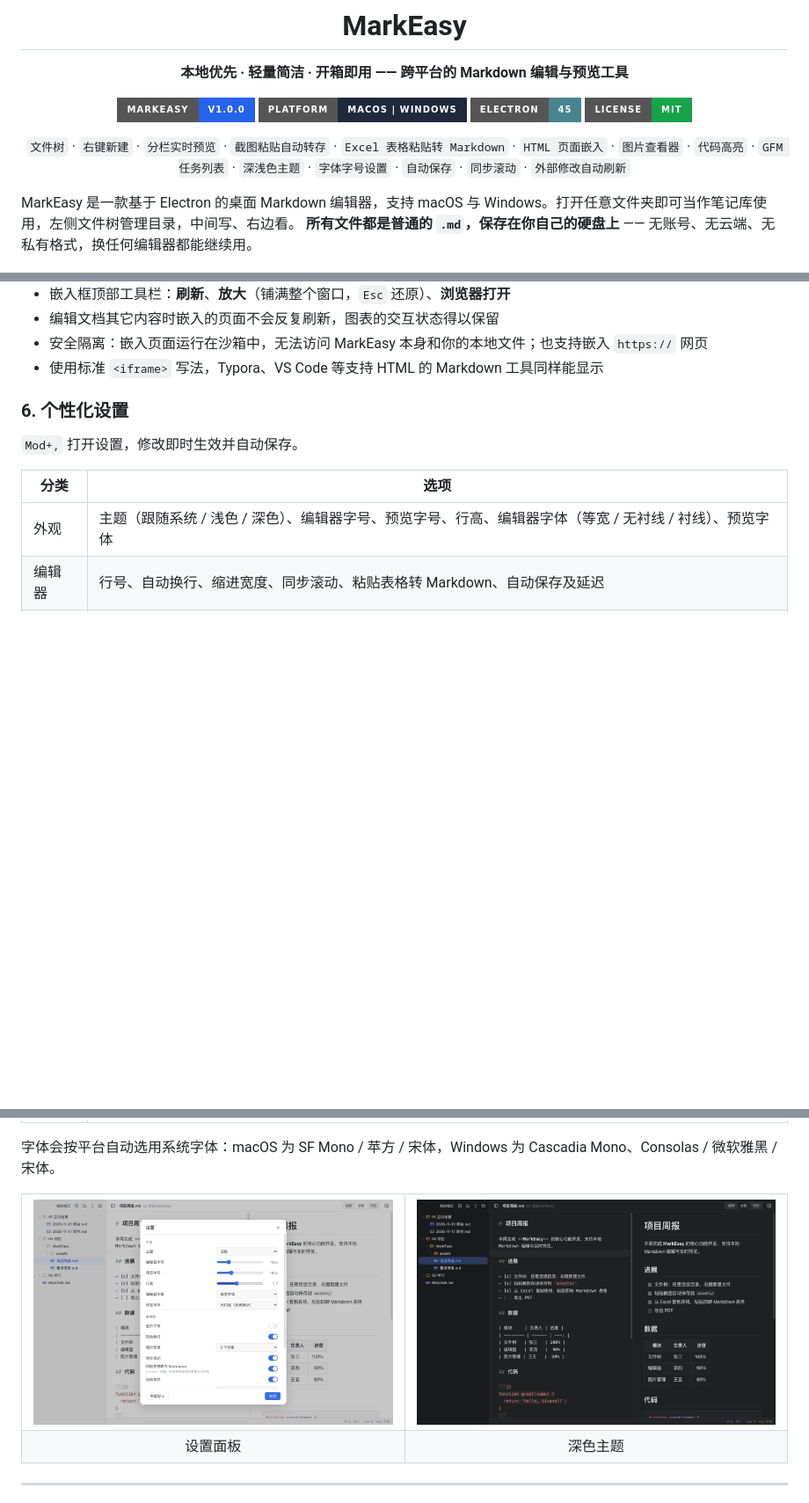
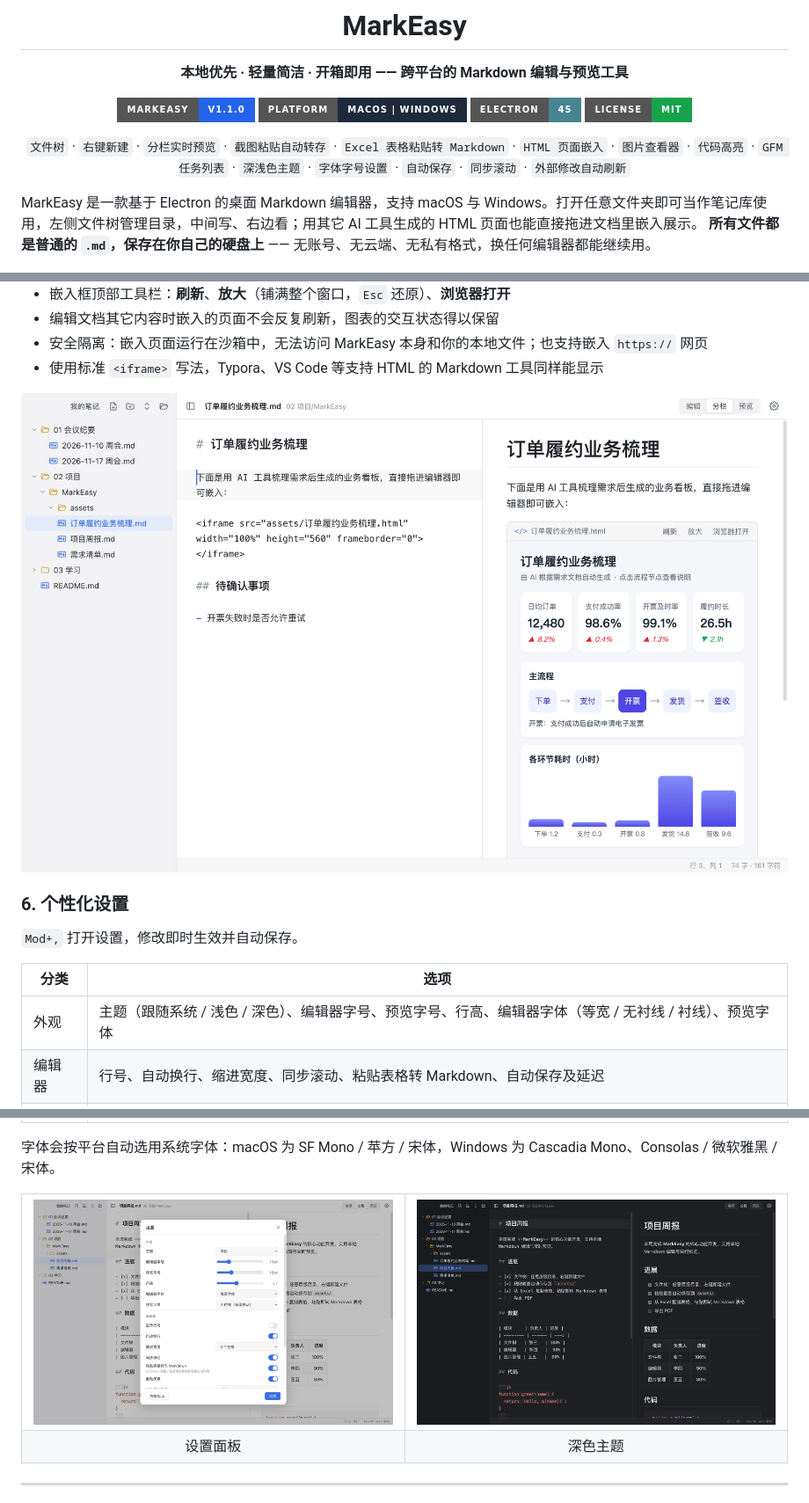
Before and after one commit to MarvenGong/markeasy, a Markdown page: README.md, 3 parts joined by grey strips. Shown at 88% size. Rendered like a GitHub page; pictures changed too: docs/screenshots/dark.png, docs/screenshots/html-embed.png (added), docs/screenshots/settings.png; badges without logos; blank space fills up the shorter version.

Commit message:
release: v1.1.0
- 版本号升至 1.1.0
- README：简介与「为什么选择」加入 HTML 页面嵌入，新增功能截图 html-embed.png、更新日志，下载链接指向 v1.1.0
- screenshot.js 新增 HTML 嵌入演示场景

```diff
--- a/README.md
+++ b/README.md
@@ -6,7 +6,7 @@
 
 **本地优先 · 轻量简洁 · 开箱即用 —— 跨平台的 Markdown 编辑与预览工具**
 
-![Version](https://img.shields.io/badge/MarkEasy-v1.0.0-2563eb?style=for-the-badge)
+![Version](https://img.shields.io/badge/MarkEasy-v1.1.0-2563eb?style=for-the-badge)
 ![Platform](https://img.shields.io/badge/Platform-macOS%20%7C%20Windows-1e293b?style=for-the-badge)
 ![Electron](https://img.shields.io/badge/Electron-45-47848f?style=for-the-badge&logo=electron&logoColor=white)
 ![License](https://img.shields.io/badge/License-MIT-16a34a?style=for-the-badge)
@@ -15,7 +15,7 @@
 
 </div>
 
-MarkEasy 是一款基于 Electron 的桌面 Markdown 编辑器，支持 macOS 与 Windows。打开任意文件夹即可当作笔记库使用，左侧文件树管理目录，中间写、右边看。
+MarkEasy 是一款基于 Electron 的桌面 Markdown 编辑器，支持 macOS 与 Windows。打开任意文件夹即可当作笔记库使用，左侧文件树管理目录，中间写、右边看；用其它 AI 工具生成的 HTML 页面也能直接拖进文档里嵌入展示。
 **所有文件都是普通的 `.md`，保存在你自己的硬盘上** —— 无账号、无云端、无私有格式，换任何编辑器都能继续用。
 
 ![MarkEasy 主界面](docs/screenshots/main.png)
@@ -116,6 +117,8 @@ MarkEasy 是一款基于 Electron 的桌面 Markdown 编辑器，支持 macOS
 - 编辑文档其它内容时嵌入的页面不会反复刷新，图表的交互状态得以保留
 - 安全隔离：嵌入页面运行在沙箱中，无法访问 MarkEasy 本身和你的本地文件；也支持嵌入 `https://` 网页
 - 使用标准 `<iframe>` 写法，Typora、VS Code 等支持 HTML 的 Markdown 工具同样能显示
+
+![HTML 页面嵌入](docs/screenshots/html-embed.png)
 
 ### 6. 个性化设置
 
```
Also changed, not shown: other parts of README.md (+18 -5 lines), docs/screenshots/image-viewer.png, docs/screenshots/main.png, 3 other files.
